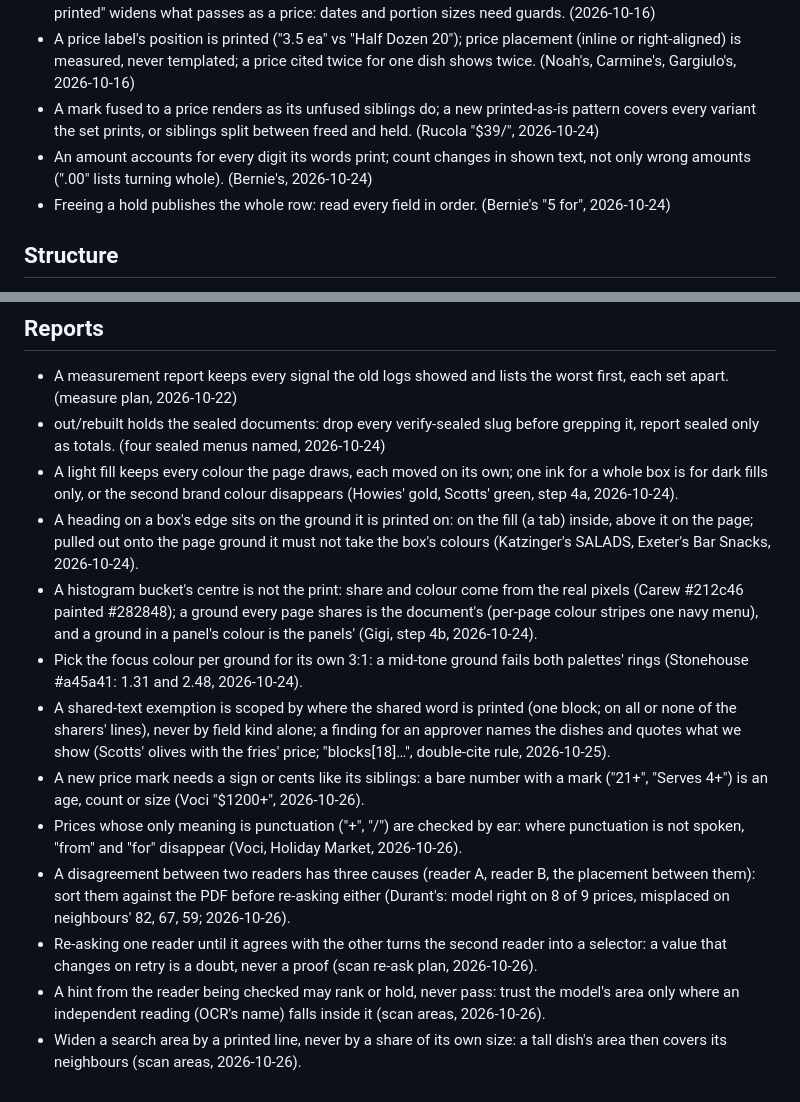
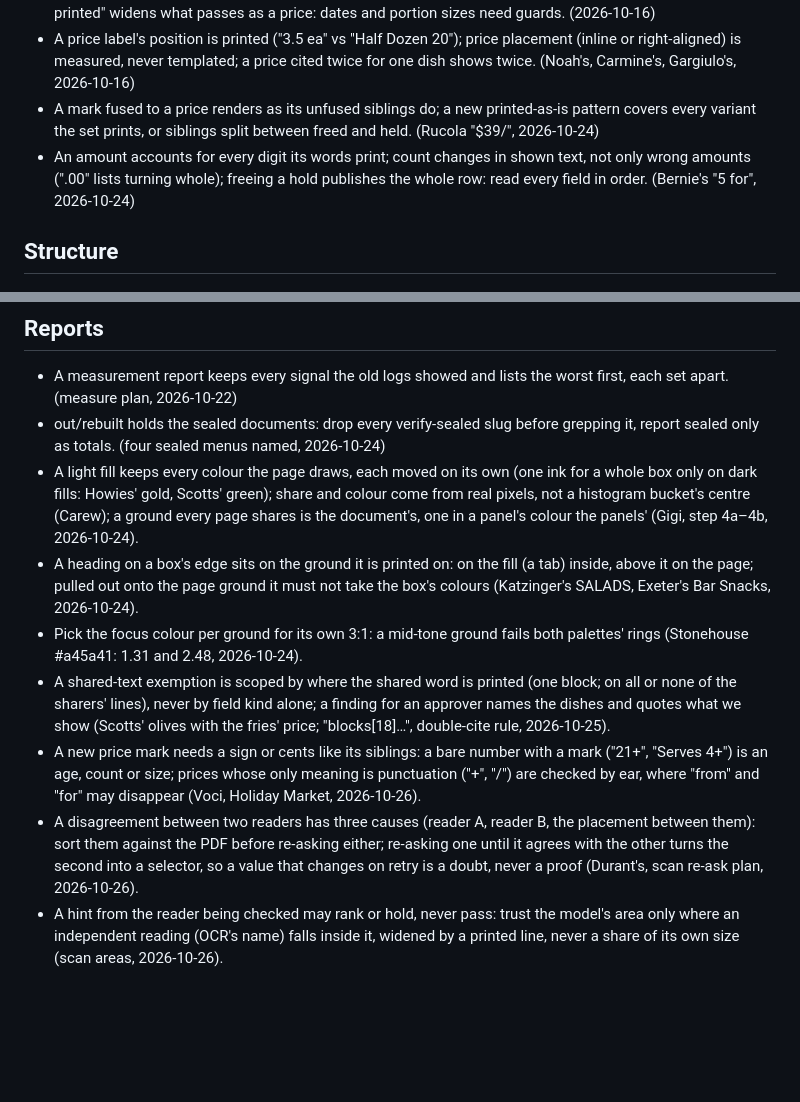
Before and after one commit to andrei102896/make-it-accessible, a Markdown page: .claude/critics/design-lessons.md, 2 parts joined by grey strips. Rendered like a GitHub page; blank space fills up the shorter version.

```diff
--- a/.claude/critics/design-lessons.md
+++ b/.claude/critics/design-lessons.md
@@ -16,8 +16,7 @@ list is in git history.
 - US menus print bare numbers, "MP", "22/32", "18.9": the menu's own prices, shown as printed. Widening "as printed" widens what passes as a price: dates and portion sizes need guards. (2026-10-16)
 - A price label's position is printed ("3.5 ea" vs "Half Dozen 20"); price placement (inline or right-aligned) is measured, never templated; a price cited twice for one dish shows twice. (Noah's, Carmine's, Gargiulo's, 2026-10-16)
 - A mark fused to a price renders as its unfused siblings do; a new printed-as-is pattern covers every variant the set prints, or siblings split between freed and held. (Rucola "$39/", 2026-10-24)
-- An amount accounts for every digit its words print; count changes in shown text, not only wrong amounts (".00" lists turning whole). (Bernie's, 2026-10-24)
-- Freeing a hold publishes the whole row: read every field in order. (Bernie's "5 for", 2026-10-24)
+- An amount accounts for every digit its words print; count changes in shown text, not only wrong amounts (".00" lists turning whole); freeing a hold publishes the whole row: read every field in order. (Bernie's "5 for", 2026-10-24)
 
 ## Structure
 - The header is wherever the title is printed; it stands before our navigation; a title's scale is its own; a page title above real sections hands the chips to its children. (Moosewood, Prohibition, Carmine's, Gargiulo, 2026-10-16)
@@ -49,14 +48,10 @@ list is in git history.
 ## Reports
 - A measurement report keeps every signal the old logs showed and lists the worst first, each set apart. (measure plan, 2026-10-22)
 - out/rebuilt holds the sealed documents: drop every verify-sealed slug before grepping it, report sealed only as totals. (four sealed menus named, 2026-10-24)
-- A light fill keeps every colour the page draws, each moved on its own; one ink for a whole box is for dark fills only, or the second brand colour disappears (Howies' gold, Scotts' green, step 4a, 2026-10-24).
+- A light fill keeps every colour the page draws, each moved on its own (one ink for a whole box only on dark fills: Howies' gold, Scotts' green); share and colour come from real pixels, not a histogram bucket's centre (Carew); a ground every page shares is the document's, one in a panel's colour the panels' (Gigi, step 4a–4b, 2026-10-24).
 - A heading on a box's edge sits on the ground it is printed on: on the fill (a tab) inside, above it on the page; pulled out onto the page ground it must not take the box's colours (Katzinger's SALADS, Exeter's Bar Snacks, 2026-10-24).
-- A histogram bucket's centre is not the print: share and colour come from the real pixels (Carew #212c46 painted #282848); a ground every page shares is the document's (per-page colour stripes one navy menu), and a ground in a panel's colour is the panels' (Gigi, step 4b, 2026-10-24).
 - Pick the focus colour per ground for its own 3:1: a mid-tone ground fails both palettes' rings (Stonehouse #a45a41: 1.31 and 2.48, 2026-10-24).
 - A shared-text exemption is scoped by where the shared word is printed (one block; on all or none of the sharers' lines), never by field kind alone; a finding for an approver names the dishes and quotes what we show (Scotts' olives with the fries' price; "blocks[18]…", double-cite rule, 2026-10-25).
-- A new price mark needs a sign or cents like its siblings: a bare number with a mark ("21+", "Serves 4+") is an age, count or size (Voci "$1200+", 2026-10-26).
-- Prices whose only meaning is punctuation ("+", "/") are checked by ear: where punctuation is not spoken, "from" and "for" disappear (Voci, Holiday Market, 2026-10-26).
-- A disagreement between two readers has three causes (reader A, reader B, the placement between them): sort them against the PDF before re-asking either (Durant's: model right on 8 of 9 prices, misplaced on neighbours' 82, 67, 59; 2026-10-26).
-- Re-asking one reader until it agrees with the other turns the second reader into a selector: a value that changes on retry is a doubt, never a proof (scan re-ask plan, 2026-10-26).
-- A hint from the reader being checked may rank or hold, never pass: trust the model's area only where an independent reading (OCR's name) falls inside it (scan areas, 2026-10-26).
-- Widen a search area by a printed line, never by a share of its own size: a tall dish's area then covers its neighbours (scan areas, 2026-10-26).
+- A new price mark needs a sign or cents like its siblings: a bare number with a mark ("21+", "Serves 4+") is an age, count or size; prices whose only meaning is punctuation ("+", "/") are checked by ear, where "from" and "for" may disappear (Voci, Holiday Market, 2026-10-26).
+- A disagreement between two readers has three causes (reader A, reader B, the placement between them): sort them against the PDF before re-asking either; re-asking one until it agrees with the other turns the second into a selector, so a value that changes on retry is a doubt, never a proof (Durant's, scan re-ask plan, 2026-10-26).
+- A hint from the reader being checked may rank or hold, never pass: trust the model's area only where an independent reading (OCR's name) falls inside it, widened by a printed line, never a share of its own size (scan areas, 2026-10-26).
```
Also changed, not shown: .claude/critics/engineering-lessons.md (+7 -15 lines).
